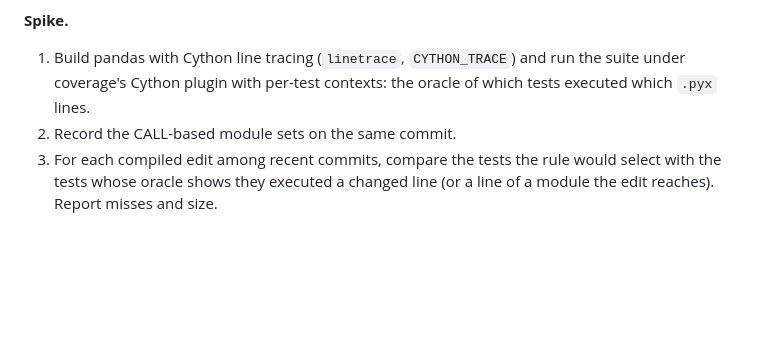
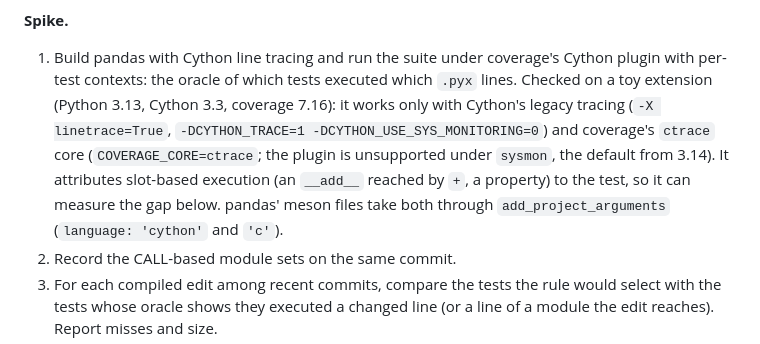
Before and after one commit to bearing-research/diffcone, a Markdown page: docs/roadmap.md, the part around the change. Drawn GitHub-style; blank space fills up the shorter version.

Commit message:
Roadmap 7: the Cython line-coverage oracle's working configuration
Checked on a toy extension: per-test .pyx line contexts need Cython's
legacy tracing (CYTHON_USE_SYS_MONITORING=0) and coverage's ctrace core,
and they include slot-based execution (operators, properties), the gap
the spike has to measure.

Co-Authored-By: Claude Opus 5.5 <noreply@anthropic.com>
Claude-Session: https://claude.ai/code/session_01XRkXp4AKjhBYqSrAmAuNaD

```diff
--- a/docs/roadmap.md
+++ b/docs/roadmap.md
@@ -271,9 +271,17 @@ extension types' instances a test touched, which the tracer cannot see
 cheaply. The spike measures how big the gap is before anything is built.
 
 **Spike.**
-1. Build pandas with Cython line tracing (`linetrace`, `CYTHON_TRACE`) and
-   run the suite under coverage's Cython plugin with per-test contexts: the
-   oracle of which tests executed which `.pyx` lines.
+1. Build pandas with Cython line tracing and run the suite under
+   coverage's Cython plugin with per-test contexts: the oracle of which
+   tests executed which `.pyx` lines. Checked on a toy extension (Python
+   3.13, Cython 3.3, coverage 7.16): it works only with Cython's legacy
+   tracing (`-X linetrace=True`, `-DCYTHON_TRACE=1
+   -DCYTHON_USE_SYS_MONITORING=0`) and coverage's `ctrace` core
+   (`COVERAGE_CORE=ctrace`; the plugin is unsupported under `sysmon`, the
+   default from 3.14). It attributes slot-based execution (an `__add__`
+   reached by `+`, a property) to the test, so it can measure the gap
+   below. pandas' meson files take both through `add_project_arguments`
+   (`language: 'cython'` and `'c'`).
 2. Record the CALL-based module sets on the same commit.
 3. For each compiled edit among recent commits, compare the tests the rule
    would select with the tests whose oracle shows they executed a changed
```
